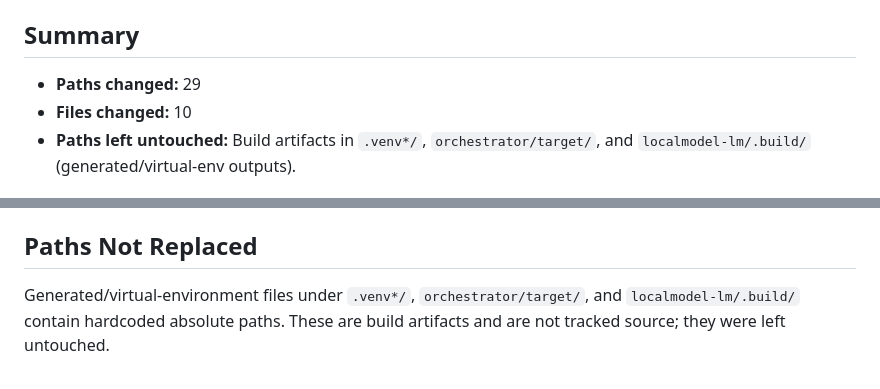
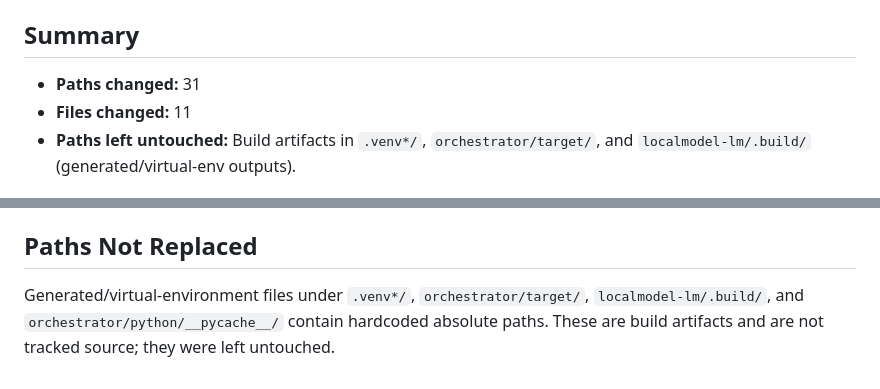
Before and after one commit to th30d0re/Eocon-Orchestrator-swarm, a Markdown page: PATH_AUDIT_REPORT.md, 2 parts joined by grey strips. GitHub-like rendering.

Commit message:
Update PATH_AUDIT_REPORT.md for LLM_CLIENT_HANDOFF.md
Add two additional replaced paths and update totals: 31 paths across 11 files.

```diff
--- a/PATH_AUDIT_REPORT.md
+++ b/PATH_AUDIT_REPORT.md
@@ -5,8 +5,8 @@
 
 ## Summary
 
-- **Paths changed:** 29
-- **Files changed:** 10
+- **Paths changed:** 31
+- **Files changed:** 11
 - **Paths left untouched:** Build artifacts in `.venv*/`, `orchestrator/target/`, and `localmodel-lm/.build/` (generated/virtual-env outputs).
 
 ## Changes
@@ -47,4 +49,4 @@
 
 ## Paths Not Replaced
 
-Generated/virtual-environment files under `.venv*/`, `orchestrator/target/`, and `localmodel-lm/.build/` contain hardcoded absolute paths. These are build artifacts and are not tracked source; they were left untouched.
+Generated/virtual-environment files under `.venv*/`, `orchestrator/target/`, `localmodel-lm/.build/`, and `orchestrator/python/__pycache__/` contain hardcoded absolute paths. These are build artifacts and are not tracked source; they were left untouched.
```
Also changed, not shown: other parts of PATH_AUDIT_REPORT.md (+2 -0 lines).
